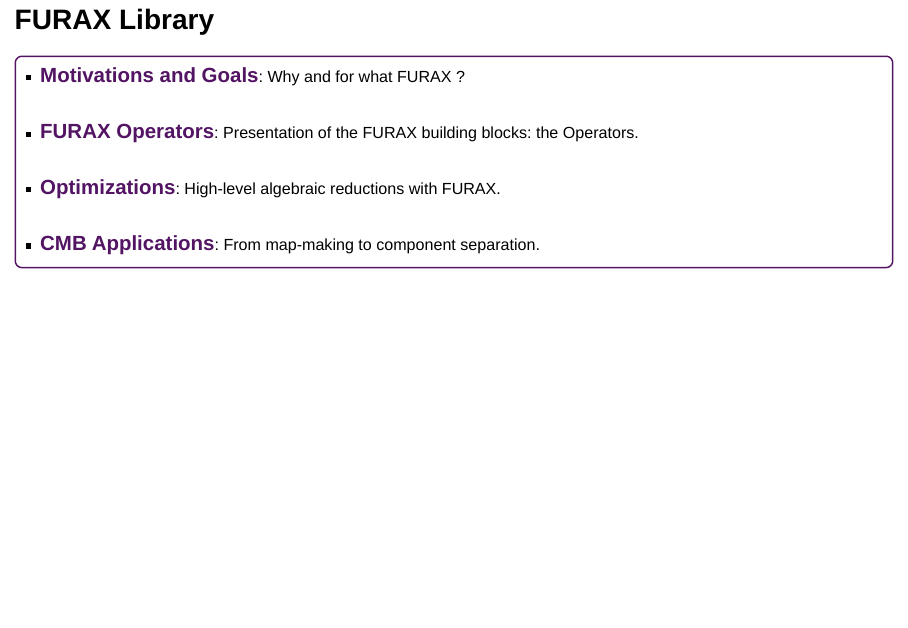
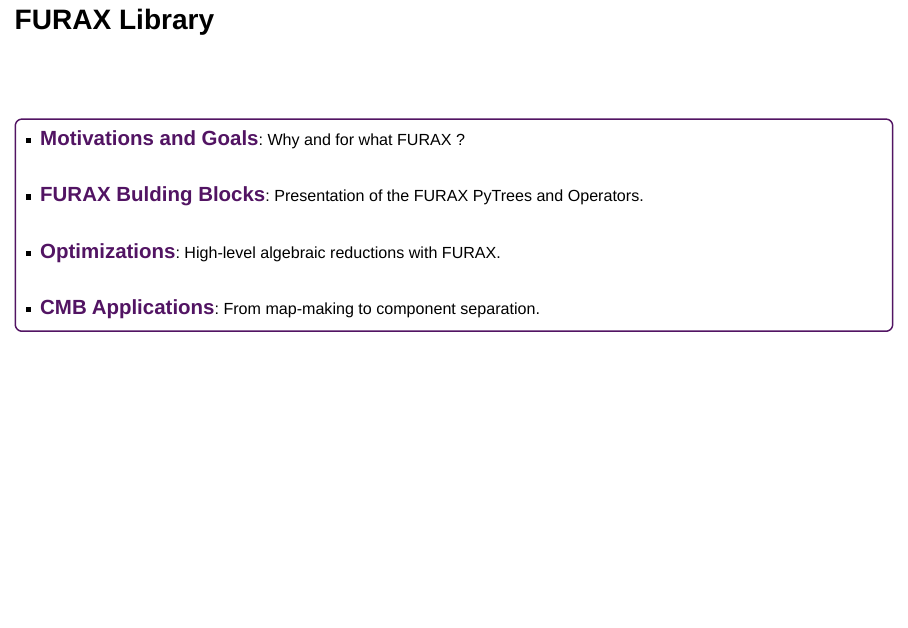
Before and after one commit to pchanial/slides, a Quarto document (iap2024/index.qmd): page 2 of 33. Rendered offline with R 4.5, knitr and Pandoc in place of Quarto, with nearby package versions; drawn as Slidy slides in place of the format the file asks for.

Commit message:
nitpicks

```diff
--- a/iap2024/index.qmd
+++ b/iap2024/index.qmd
@@ -47,7 +50,7 @@ logo1 : '
 - <span style="color:#521463; font-size: 28px;">**Motivations and Goals**</span>: Why and for what FURAX ?
 <br />
 <br />
-- <span style="color:#521463; font-size: 28px;">**FURAX Operators**</span>: Presentation of the FURAX building blocks: the Operators.
+- <span style="color:#521463; font-size: 28px;">**FURAX Bulding Blocks**</span>: Presentation of the FURAX PyTrees and Operators.
 <br />
 <br />
 - <span style="color:#521463; font-size: 28px;">**Optimizations**</span>: High-level algebraic reductions with FURAX.
```
Also changed, not shown: iap2024/index.qmd (6 more changed lines).
